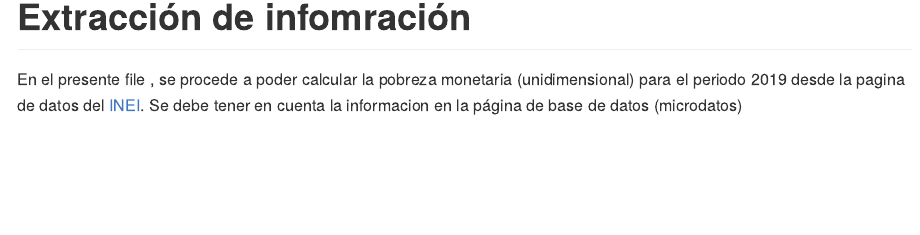
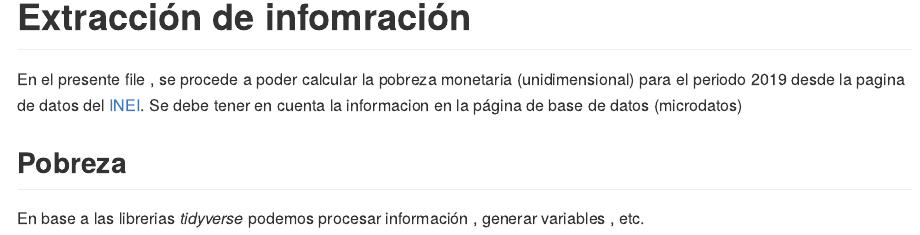
Before and after one commit to EduTole/Pobreza, an R Markdown document (Calculo_pobreza.Rmd): the page in a window 1100 px wide, from 130 px down. The pictures show the output file Calculo_pobreza.md that the author committed with the source, drawn offline in the style of GitHub.

Commit message:
calculo pobreza actualizacion

```diff
--- a/Calculo_pobreza.Rmd
+++ b/Calculo_pobreza.Rmd
@@ -10,3 +10,7 @@ knitr::opts_chunk$set(echo = TRUE)
 # Extracción de infomración
 
 En el presente file , se procede a poder calcular la pobreza monetaria (unidimensional) para el periodo 2019 desde la pagina de datos del [INEI](https://www.inei.gob.pe/bases-de-datos/). Se debe tener en cuenta la informacion en la página de base de datos (microdatos)
+
+## Pobreza
+
+En base a las librerias *tidyverse* podemos procesar información , generar variables , etc.
```
Also changed, not shown: Calculo_pobreza.html (added), Calculo_pobreza.md.
